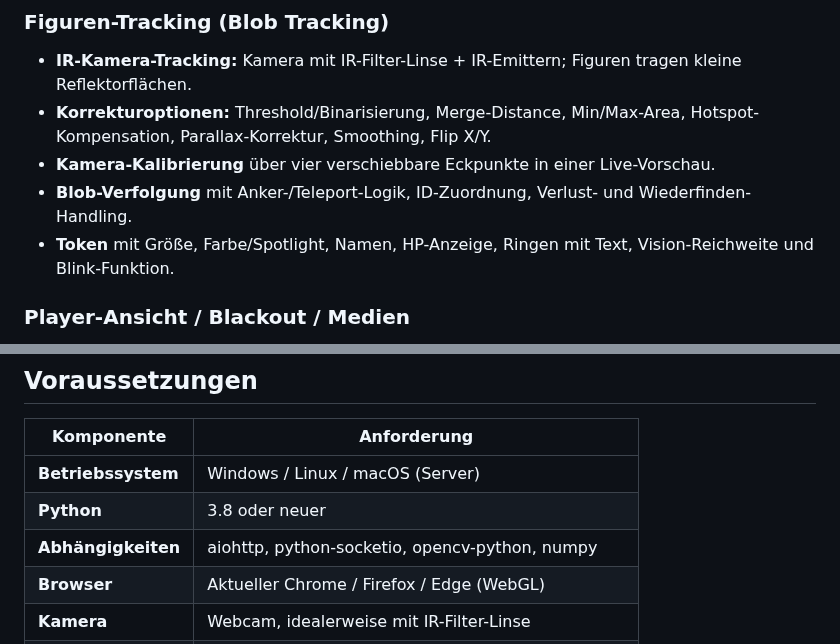
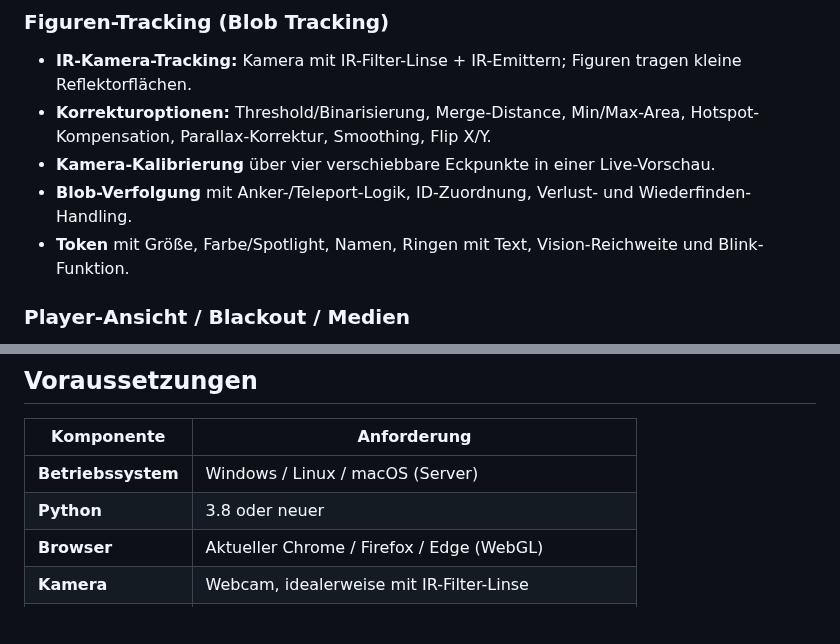
Before and after one commit to wraith11/Lighttable, a Markdown page: README.md, 2 parts joined by grey strips. GitHub-like rendering; blank space fills up the shorter version.

```diff
--- a/README.md
+++ b/README.md
@@ -33,7 +36,7 @@
 - **Korrekturoptionen:** Threshold/Binarisierung, Merge-Distance, Min/Max-Area, Hotspot-Kompensation, Parallax-Korrektur, Smoothing, Flip X/Y.
 - **Kamera-Kalibrierung** über vier verschiebbare Eckpunkte in einer Live-Vorschau.
 - **Blob-Verfolgung** mit Anker-/Teleport-Logik, ID-Zuordnung, Verlust- und Wiederfinden-Handling.
-- **Token** mit Größe, Farbe/Spotlight, Namen, HP-Anzeige, Ringen mit Text, Vision-Reichweite und Blink-Funktion.
+- **Token** mit Größe, Farbe/Spotlight, Namen, Ringen mit Text, Vision-Reichweite und Blink-Funktion.
 
 ### Player-Ansicht / Blackout / Medien
 - **Blackout-Funktion:** sofortiges Abdunkeln der Player-Sicht, damit der GM unbemerkt vorbereiten kann.
@@ -48,7 +51,6 @@
 |------------|-------------|
 | **Betriebssystem** | Windows / Linux / macOS (Server) |
 | **Python** | 3.8 oder neuer |
-| **Abhängigkeiten** | aiohttp, python-socketio, opencv-python, numpy |
 | **Browser** | Aktueller Chrome / Firefox / Edge (WebGL) |
 | **Kamera** | Webcam, idealerweise mit IR-Filter-Linse |
 | **Player-Gerät** | Beliebiger Browser (z.&nbsp;B. Android-TV, Tablet, Laptop) |
```
Also changed, not shown: other parts of README.md (+50 -10 lines).
